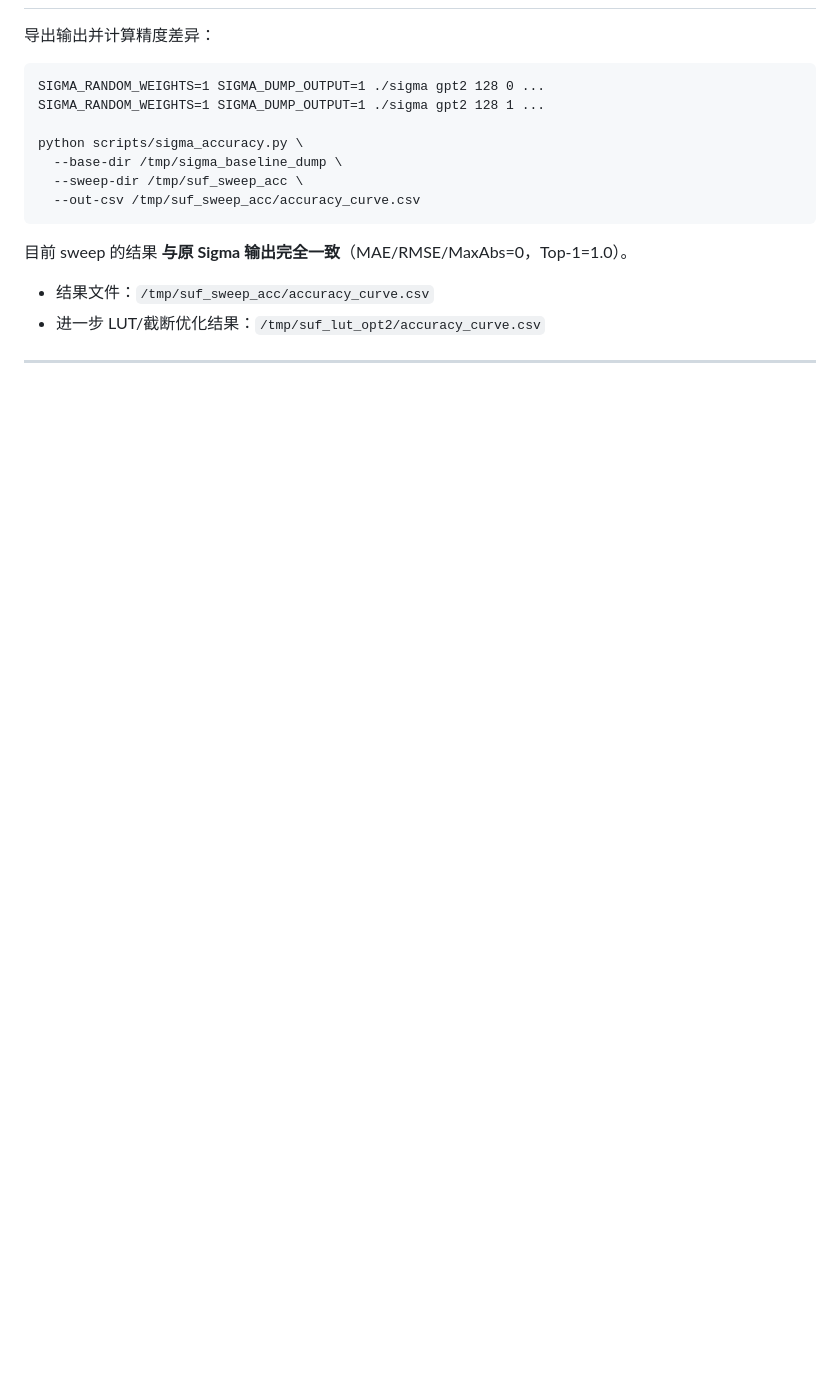
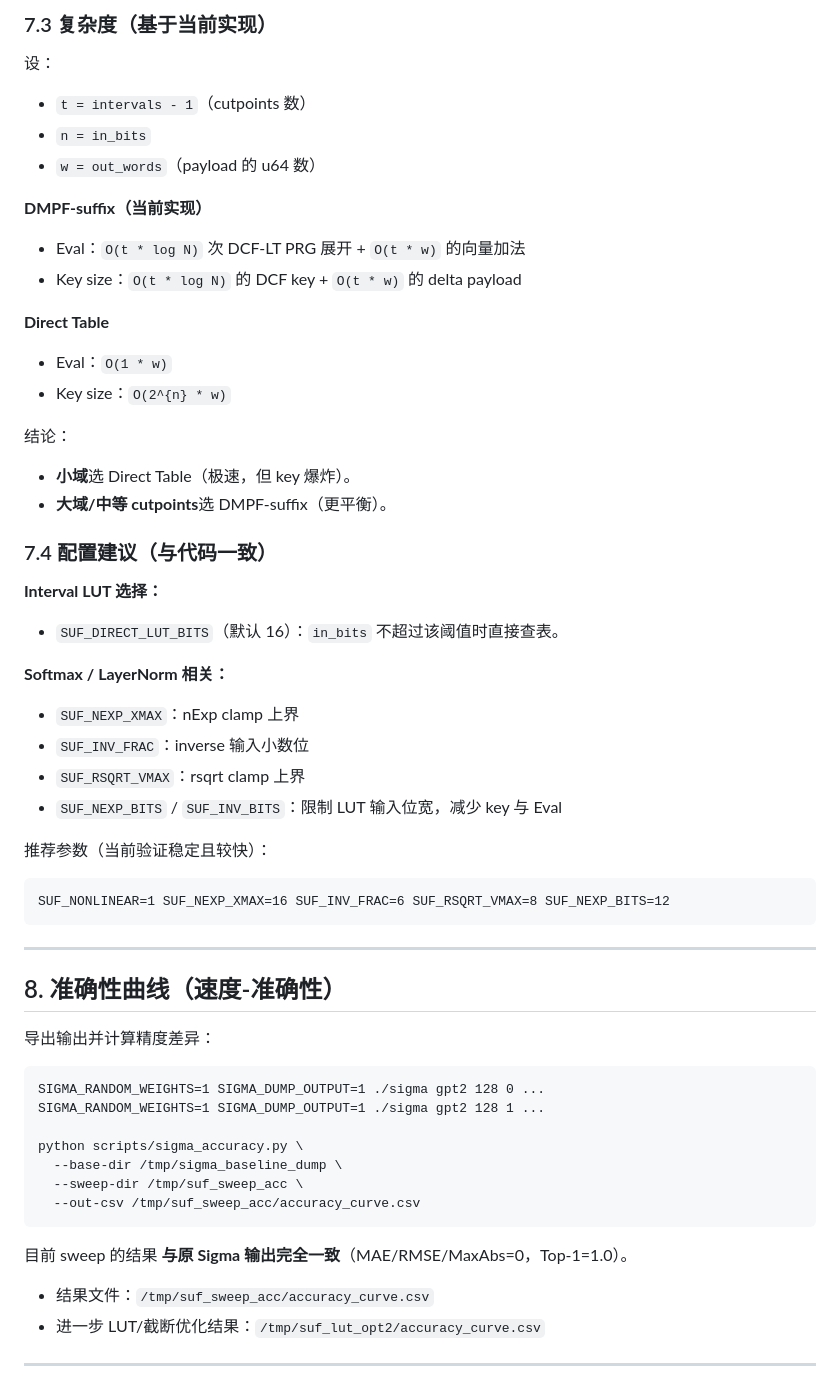
Before and after one commit to ponyyuhan/SUF_new, a Markdown page: README.md, the part around one of its changes. Rendered like a GitHub page; blank space fills up the shorter version.

Commit message:
Expand README with SUF speed rationale and DMPF/Interval LUT details

````diff
--- a/README.md
+++ b/README.md
@@ -146,3 +204,41 @@ Sigma 运行时调节（可选）：
+### 7.3 复杂度（基于当前实现）
+
+设：
+- `t = intervals - 1`（cutpoints 数）
+- `n = in_bits`
+- `w = out_words`（payload 的 u64 数）
+
+**DMPF‑suffix（当前实现）**
+- Eval：`O(t * log N)` 次 DCF‑LT PRG 展开 + `O(t * w)` 的向量加法
+- Key size：`O(t * log N)` 的 DCF key + `O(t * w)` 的 delta payload
+
+**Direct Table**
+- Eval：`O(1 * w)`
+- Key size：`O(2^{n} * w)`
+
+结论：
+- **小域**选 Direct Table（极速，但 key 爆炸）。
+- **大域/中等 cutpoints**选 DMPF‑suffix（更平衡）。
+
+### 7.4 配置建议（与代码一致）
+
+**Interval LUT 选择：**
+- `SUF_DIRECT_LUT_BITS`（默认 16）：`in_bits` 不超过该阈值时直接查表。
+
+**Softmax / LayerNorm 相关：**
+- `SUF_NEXP_XMAX`：nExp clamp 上界
+- `SUF_INV_FRAC`：inverse 输入小数位
+- `SUF_RSQRT_VMAX`：rsqrt clamp 上界
+- `SUF_NEXP_BITS` / `SUF_INV_BITS`：限制 LUT 输入位宽，减少 key 与 Eval
+
+推荐参数（当前验证稳定且较快）：
+```
+SUF_NONLINEAR=1 SUF_NEXP_XMAX=16 SUF_INV_FRAC=6 SUF_RSQRT_VMAX=8 SUF_NEXP_BITS=12
+```
+
+---
+
+## 8. 准确性曲线（速度‑准确性）
 
 导出输出并计算精度差异：
 ```
````
Also changed, not shown: other parts of README.md (+61 -3 lines).
